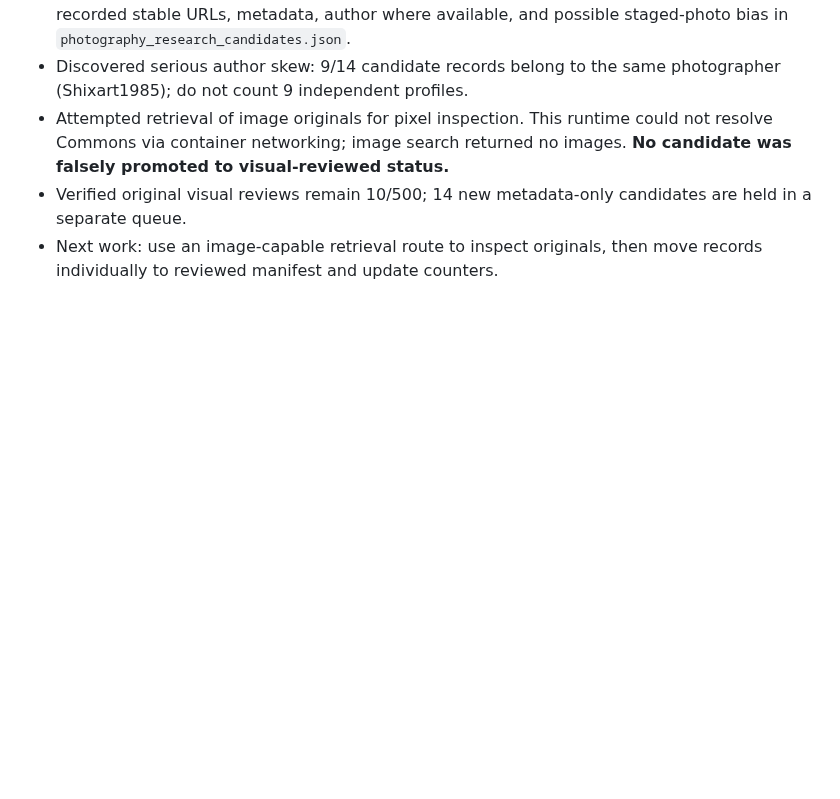
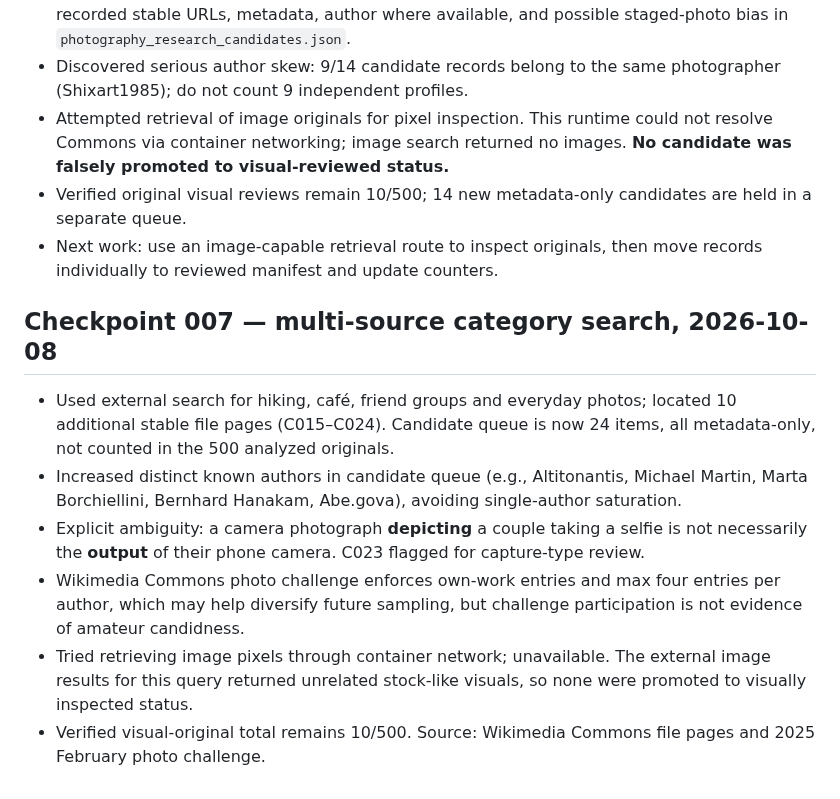
Before and after one commit to sebastiansayama-boop/content_factory, a Markdown page: docs/knowledge/photography_research_journal.md, the part around the change. Rendered like a GitHub page; blank space fills up the shorter version.

Commit message:
research: log ten sourced candidates and original-pixel access blocker

```diff
--- a/docs/knowledge/photography_research_journal.md
+++ b/docs/knowledge/photography_research_journal.md
@@ -70,3 +70,11 @@ Pixel-inspect five distinct originals among R01–R22. Record URL, visible frami
 - Attempted retrieval of image originals for pixel inspection. This runtime could not resolve Commons via container networking; image search returned no images. **No candidate was falsely promoted to visual-reviewed status.**
 - Verified original visual reviews remain 10/500; 14 new metadata-only candidates are held in a separate queue.
 - Next work: use an image-capable retrieval route to inspect originals, then move records individually to reviewed manifest and update counters.
+
+## Checkpoint 007 — multi-source category search, 2026-10-08
+- Used external search for hiking, café, friend groups and everyday photos; located 10 additional stable file pages (C015–C024). Candidate queue is now 24 items, all metadata-only, not counted in the 500 analyzed originals.
+- Increased distinct known authors in candidate queue (e.g., Altitonantis, Michael Martin, Marta Borchiellini, Bernhard Hanakam, Abe.gova), avoiding single-author saturation.
+- Explicit ambiguity: a camera photograph **depicting** a couple taking a selfie is not necessarily the **output** of their phone camera. C023 flagged for capture-type review.
+- Wikimedia Commons photo challenge enforces own-work entries and max four entries per author, which may help diversify future sampling, but challenge participation is not evidence of amateur candidness.
+- Tried retrieving image pixels through container network; unavailable. The external image results for this query returned unrelated stock-like visuals, so none were promoted to visually inspected status.
+- Verified visual-original total remains 10/500. Source: Wikimedia Commons file pages and 2025 February photo challenge.
```
